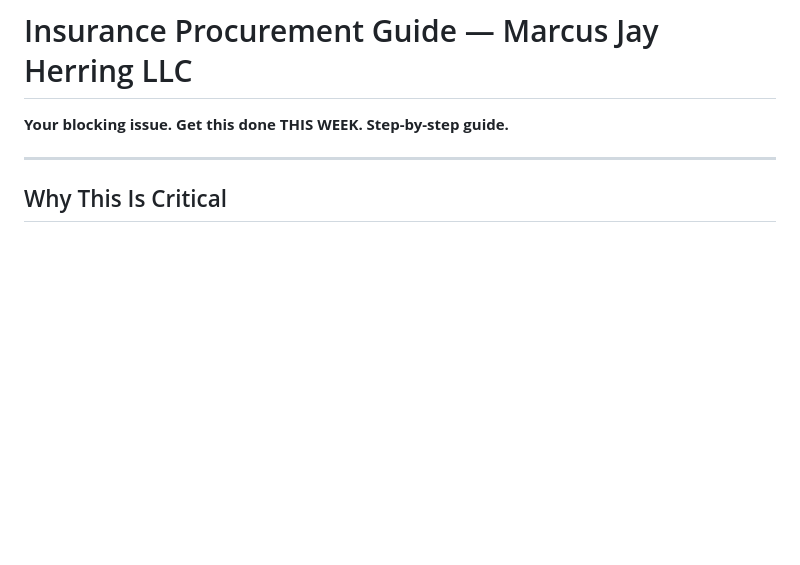
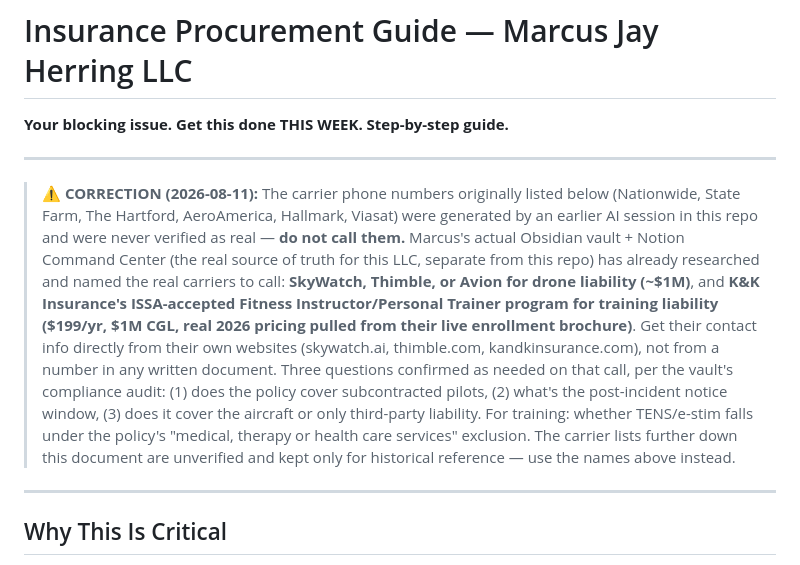
Before and after one commit to MARS488/girl-talk, a Markdown page: INSURANCE_PROCUREMENT_GUIDE.md, the part around the change. GitHub-like rendering; blank space fills up the shorter version.

```diff
--- a/INSURANCE_PROCUREMENT_GUIDE.md
+++ b/INSURANCE_PROCUREMENT_GUIDE.md
@@ -1,6 +1,10 @@
 # Insurance Procurement Guide — Marcus Jay Herring LLC
 
 **Your blocking issue. Get this done THIS WEEK. Step-by-step guide.**
+
+---
+
+> ⚠️ **CORRECTION (2026-08-11):** The carrier phone numbers originally listed below (Nationwide, State Farm, The Hartford, AeroAmerica, Hallmark, Viasat) were generated by an earlier AI session in this repo and were never verified as real — **do not call them.** Marcus's actual Obsidian vault + Notion Command Center (the real source of truth for this LLC, separate from this repo) has already researched and named the real carriers to call: **SkyWatch, Thimble, or Avion for drone liability (~$1M)**, and **K&K Insurance's ISSA-accepted Fitness Instructor/Personal Trainer program for training liability ($199/yr, $1M CGL, real 2026 pricing pulled from their live enrollment brochure)**. Get their contact info directly from their own websites (skywatch.ai, thimble.com, kandkinsurance.com), not from a number in any written document. Three questions confirmed as needed on that call, per the vault's compliance audit: (1) does the policy cover subcontracted pilots, (2) what's the post-incident notice window, (3) does it cover the aircraft or only third-party liability. For training: whether TENS/e-stim falls under the policy's "medical, therapy or health care services" exclusion. The carrier lists further down this document are unverified and kept only for historical reference — use the names above instead.
 
 ---
 
```
Also changed, not shown: README.md (+4 -0 lines).
